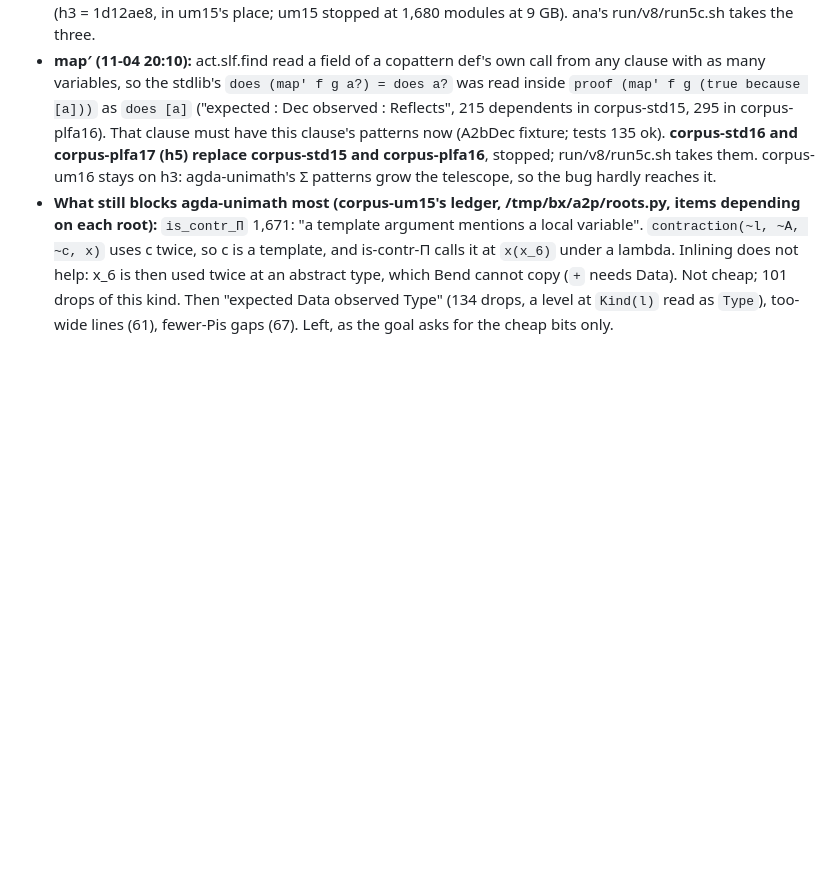
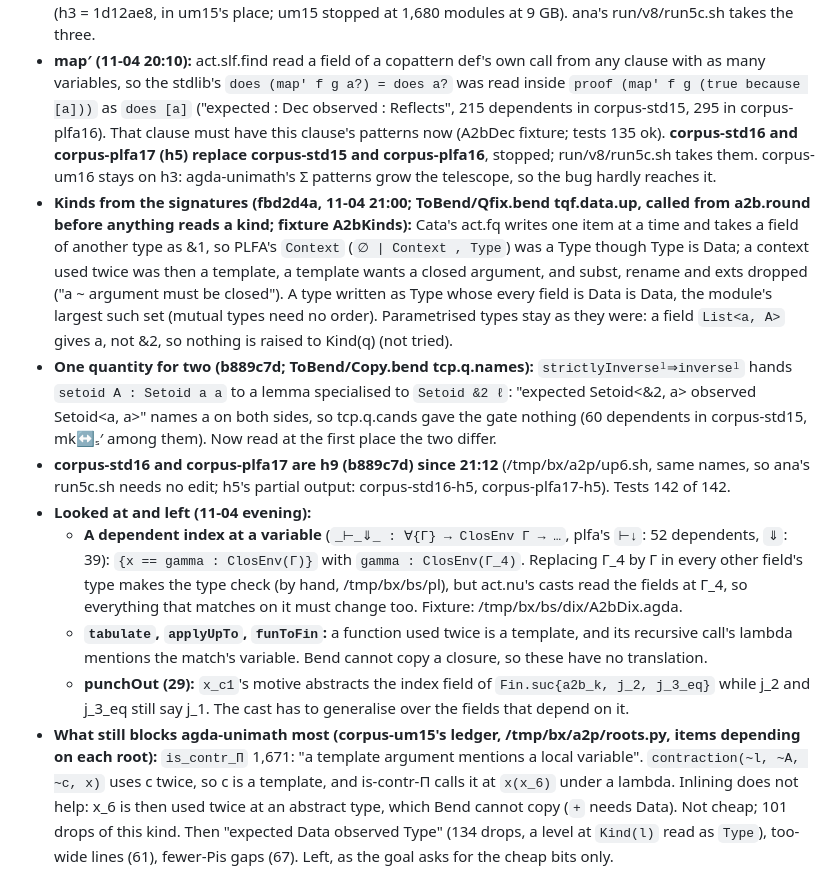
Before and after one commit to hhefesto/agda2bend, a Markdown page: HANDOFF.md, the part around the change. Drawn GitHub-style; blank space fills up the shorter version.

Commit message:
HANDOFF: kinds from the signatures, one quantity for two, what was looked at and left

```diff
--- a/HANDOFF.md
+++ b/HANDOFF.md
@@ -9,6 +9,13 @@ Working notes, so the work can continue from another machine or agent. Newest fi
   - **A template's type's own binders:** tcp.tpl.names took every name a template's type mentions as a parameter to raise, so `~x_5: @n:Nat -> P(n) -> P(1n+n)` made the parameter n a template, and ind-ℕ a match on one (`cannot infer`). `tba.frees`. natural-numbers' cone, 55 modules: ind-ℕ and rec-ℕ check, nothing lost.
 - **Runs (bin/agda2bend-O2-*, /tmp/bx/a2p/run2.sh, run/a2b):** corpus-plfa16 (f7, only plfa.* as roots: 254 modules, 5,218 checked, 30 min; **plfa15 had the same 1,590 standard-library modules as std15**, export-plfa holds them all, stopped), corpus-std15 (f5, running, kept: these fixes change little there), corpus-um16 (h3 = 1d12ae8, in um15's place; um15 stopped at 1,680 modules at 9 GB). ana's run/v8/run5c.sh takes the three.
 - **map′ (11-04 20:10):** act.slf.find read a field of a copattern def's own call from any clause with as many variables, so the stdlib's `does (map′ f g a?) = does a?` was read inside `proof (map′ f g (true because [a]))` as `does [a]` ("expected : Dec observed : Reflects", 215 dependents in corpus-std15, 295 in corpus-plfa16). That clause must have this clause's patterns now (A2bDec fixture; tests 135 ok). **corpus-std16 and corpus-plfa17 (h5) replace corpus-std15 and corpus-plfa16**, stopped; run/v8/run5c.sh takes them. corpus-um16 stays on h3: agda-unimath's Σ patterns grow the telescope, so the bug hardly reaches it.
+- **Kinds from the signatures (fbd2d4a, 11-04 21:00; ToBend/Qfix.bend tqf.data.up, called from a2b.round before anything reads a kind; fixture A2bKinds):** Cata's act.fq writes one item at a time and takes a field of another type as &1, so PLFA's `Context` (`∅ | Context , Type`) was a Type though Type is Data; a context used twice was then a template, a template wants a closed argument, and subst, rename and exts dropped ("a ~ argument must be closed"). A type written as Type whose every field is Data is Data, the module's largest such set (mutual types need no order). Parametrised types stay as they were: a field `List<a, A>` gives a, not &2, so nothing is raised to Kind(q) (not tried).
+- **One quantity for two (b889c7d; ToBend/Copy.bend tcp.q.names):** `strictlyInverseˡ⇒inverseˡ` hands `setoid A : Setoid a a` to a lemma specialised to `Setoid &2 ℓ`: "expected Setoid<&2, a> observed Setoid<a, a>" names a on both sides, so tcp.q.cands gave the gate nothing (60 dependents in corpus-std15, mk↔ₛ′ among them). Now read at the first place the two differ.
+- **corpus-std16 and corpus-plfa17 are h9 (b889c7d) since 21:12** (/tmp/bx/a2p/up6.sh, same names, so ana's run5c.sh needs no edit; h5's partial output: corpus-std16-h5, corpus-plfa17-h5). Tests 142 of 142.
+- **Looked at and left (11-04 evening):**
+  - **A dependent index at a variable** (`_⊢_⇓_ : ∀{Γ} → ClosEnv Γ → …`, plfa's `⊢↓`: 52 dependents, `⇓`: 39): `{x == gamma : ClosEnv(Γ)}` with `gamma : ClosEnv(Γ_4)`. Replacing Γ_4 by Γ in every other field's type makes the type check (by hand, /tmp/bx/bs/pl), but act.nu's casts read the fields at Γ_4, so everything that matches on it must change too. Fixture: /tmp/bx/bs/dix/A2bDix.agda.
+  - **`tabulate`, `applyUpTo`, `funToFin`:** a function used twice is a template, and its recursive call's lambda mentions the match's variable. Bend cannot copy a closure, so these have no translation.
+  - **punchOut (29):** `x_c1`'s motive abstracts the index field of `Fin.suc{a2b_k, j_2, j_3_eq}` while j_2 and j_3_eq still say j_1. The cast has to generalise over the fields that depend on it.
 - **What still blocks agda-unimath most (corpus-um15's ledger, /tmp/bx/a2p/roots.py, items depending on each root):** `is_contr_Π` 1,671: "a template argument mentions a local variable". `contraction(~l, ~A, ~c, x)` uses c twice, so c is a template, and is-contr-Π calls it at `x(x_6)` under a lambda. Inlining does not help: x_6 is then used twice at an abstract type, which Bend cannot copy (`+` needs Data). Not cheap; 101 drops of this kind. Then "expected Data observed Type" (134 drops, a level at `Kind(l)` read as `Type`), too-wide lines (61), fewer-Pis gaps (67). Left, as the goal asks for the cheap bits only.
 
 ## Making emit fast (2026-11-04; the user: "can you work on making agda2bend more optimal/parallel?", "olimpo is under utilized")
```
